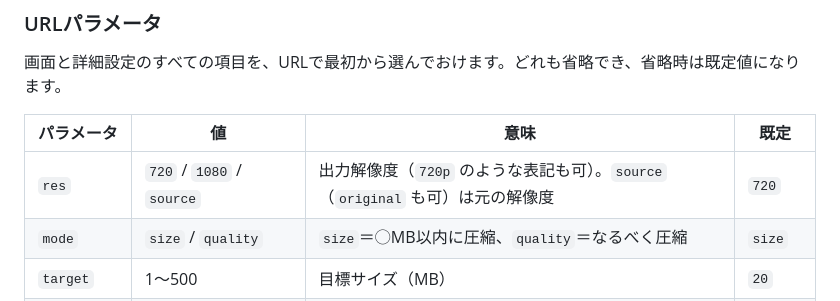
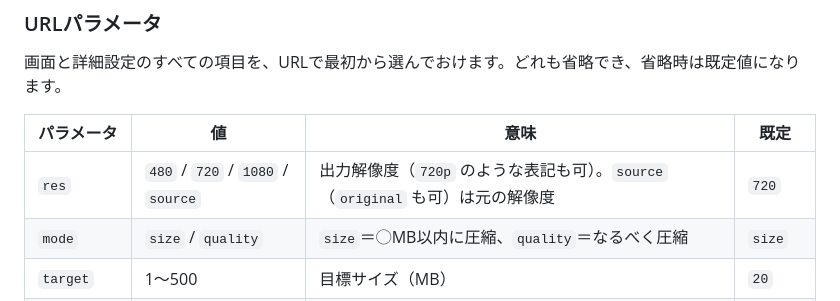
Before and after one commit to yu-suke0919/video-compressor-under20mb, a Markdown page: README.md, the part around the change. Rendered like a GitHub page.

Commit message:
README: res also accepts 480
Co-Authored-By: Claude Opus 5.5 <noreply@anthropic.com>
Claude-Session: https://claude.ai/code/session_01Kjx2uZRnB9w1XNEyRL87P8

```diff
--- a/README.md
+++ b/README.md
@@ -74,7 +74,7 @@ Nintendo Switchアプリで録画した動画をDiscordに投稿するまでの
 
 | パラメータ | 値 | 意味 | 既定 |
 | --- | --- | --- | --- |
-| `res` | `720` / `1080` / `source` | 出力解像度（`720p` のような表記も可）。`source`（`original` も可）は元の解像度 | `720` |
+| `res` | `480` / `720` / `1080` / `source` | 出力解像度（`720p` のような表記も可）。`source`（`original` も可）は元の解像度 | `720` |
 | `mode` | `size` / `quality` | `size`＝◯MB以内に圧縮、`quality`＝なるべく圧縮 | `size` |
 | `target` | 1〜500 | 目標サイズ（MB） | `20` |
 | `preuse` | 50〜100 | 許容する最小サイズ（目標サイズに対する％）。「◯MB以内」で、先行圧縮の大きさがこれ以上なら、すぐ出力する。`100` ですぐ出力しない | `80` |
```
